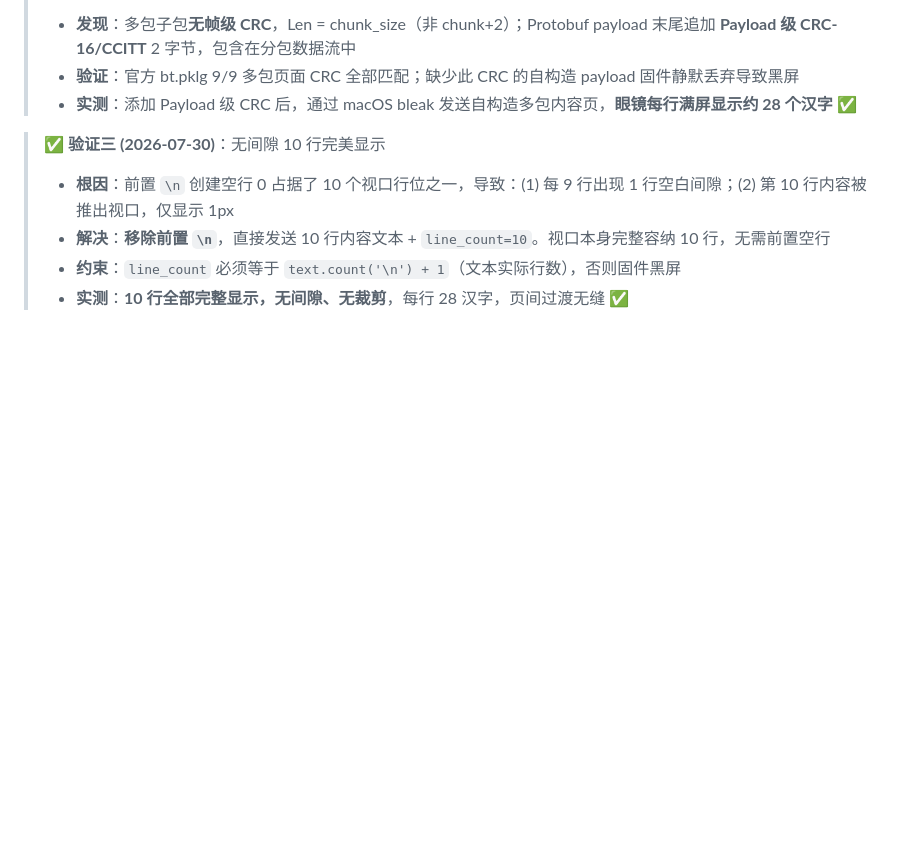
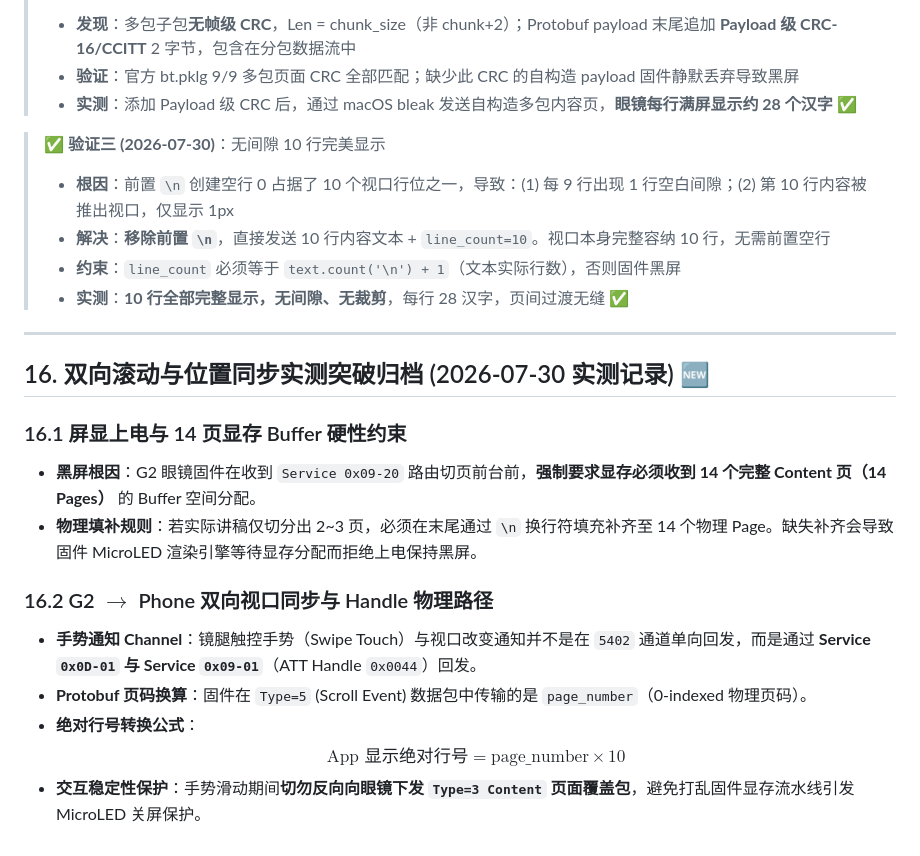
Before and after one commit to havvk/even-g2-smart-classroom, a Markdown page: docs/g2_reverse_engineering.md, the part around the change. Rendered like a GitHub page; blank space fills up the shorter version.

Commit message:
docs: add section 16 documenting bidirectional scroll, 14-page buffer, and 0x0D01 0x0901 notify matching

```diff
--- a/docs/g2_reverse_engineering.md
+++ b/docs/g2_reverse_engineering.md
@@ -490,3 +490,18 @@ seq 68:    Teleprompter State (type=4, state=4) ← 🚨 物理退出/关闭提
 > - **解决**：**移除前置 `\n`**，直接发送 10 行内容文本 + `line_count=10`。视口本身完整容纳 10 行，无需前置空行
 > - **约束**：`line_count` 必须等于 `text.count('\n') + 1`（文本实际行数），否则固件黑屏
 > - **实测**：**10 行全部完整显示，无间隙、无裁剪**，每行 28 汉字，页间过渡无缝 ✅
+
+---
+
+## 16. 双向滚动与位置同步实测突破归档 (2026-07-30 实测记录) 🆕
+
+### 16.1 屏显上电与 14 页显存 Buffer 硬性约束
+- **黑屏根因**：G2 眼镜固件在收到 `Service 0x09-20` 路由切页前台前，**强制要求显存必须收到 14 个完整 Content 页（14 Pages）** 的 Buffer 空间分配。
+- **物理填补规则**：若实际讲稿仅切分出 2~3 页，必须在末尾通过 `\n` 换行符填充补齐至 14 个物理 Page。缺失补齐会导致固件 MicroLED 渲染引擎等待显存分配而拒绝上电保持黑屏。
+
+### 16.2 G2 $\rightarrow$ Phone 双向视口同步与 Handle 物理路径
+- **手势通知 Channel**：镜腿触控手势（Swipe Touch）与视口改变通知并不是在 `5402` 通道单向回发，而是通过 **Service `0x0D-01` 与 Service `0x09-01`**（ATT Handle `0x0044`）回发。
+- **Protobuf 页码换算**：固件在 `Type=5` (Scroll Event) 数据包中传输的是 `page_number`（0-indexed 物理页码）。
+- **绝对行号转换公式**：
+  $$\text{App 显示绝对行号} = \text{page\_number} \times 10$$
+- **交互稳定性保护**：手势滑动期间**切勿反向向眼镜下发 `Type=3 Content` 页面覆盖包**，避免打乱固件显存流水线引发 MicroLED 关屏保护。
```
